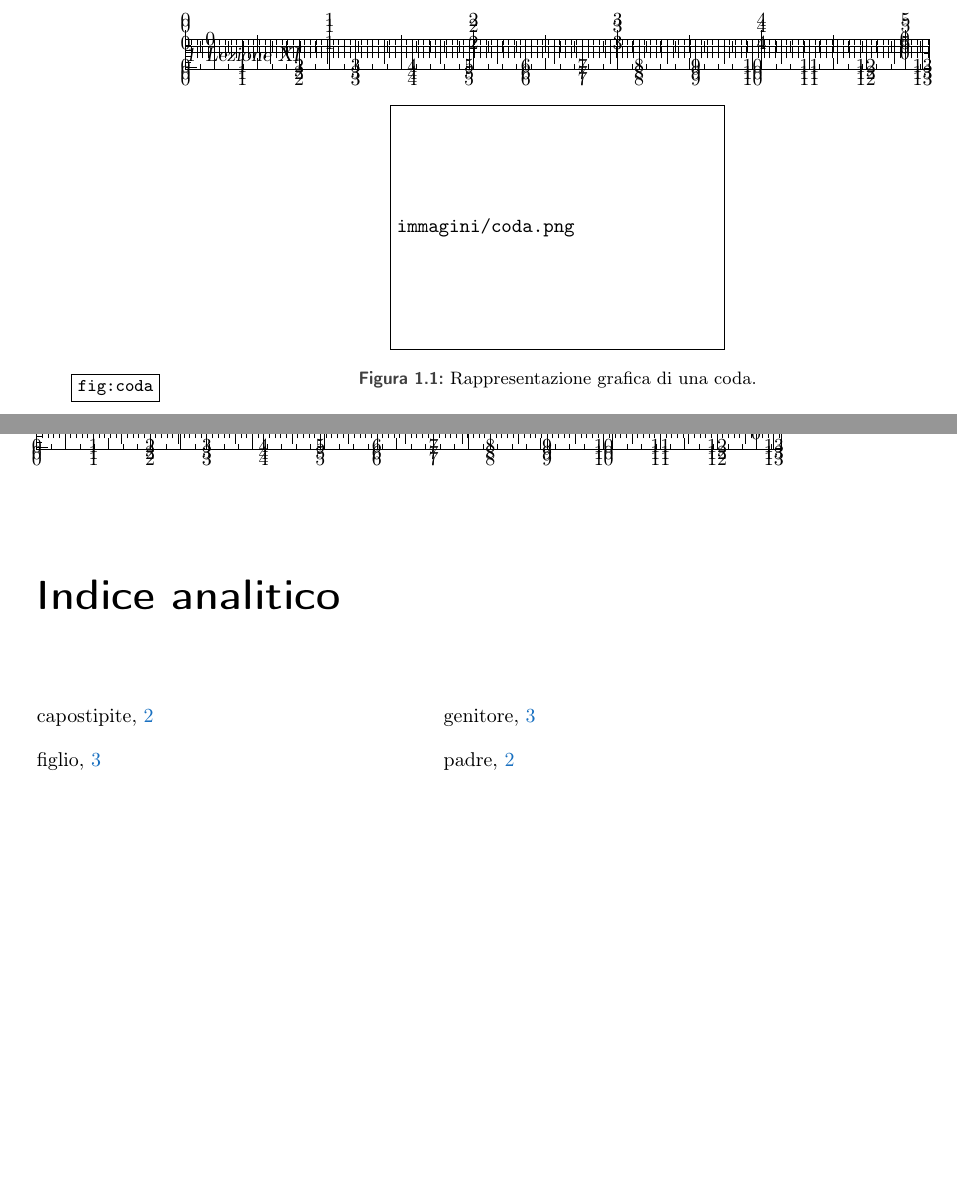
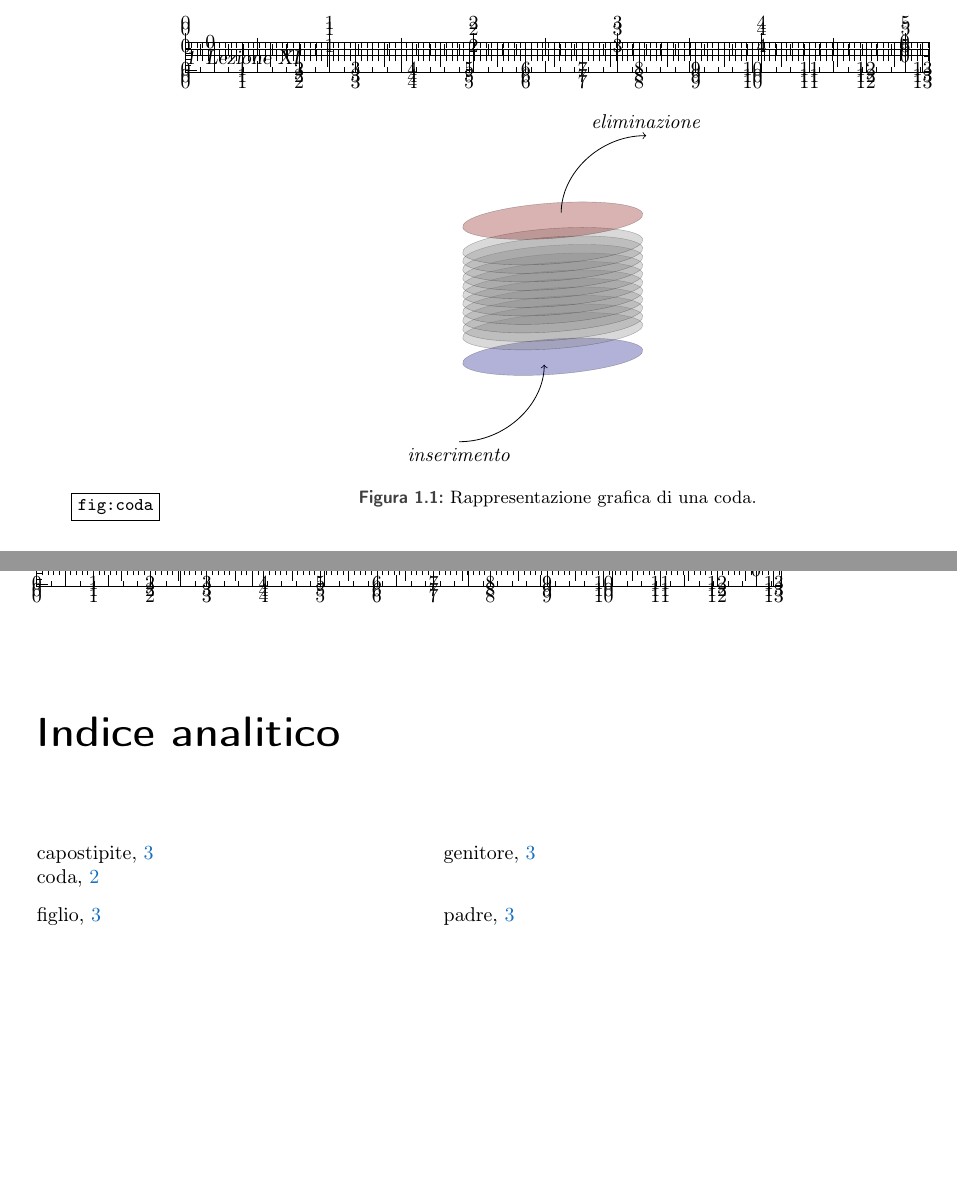
Before and after one commit to pdigiglio/appunti_informatica, a LaTeX book (Informatica.tex, which reads immagini/coda.pgf): two parts of pages 8 and 21 of 23, joined at a grey line, cut so that both start at the same text, the shorter picture padded with empty space. Compiled offline with pdfLaTeX; an older LaTeX class or package is replaced by its successor.

Commit message:
add immagini/coda.pgf

```diff
--- /dev/null
+++ b/immagini/coda.pgf
@@ -0,0 +1,38 @@
+\begin{tikzpicture}[
+	scale = 1.5,
+	x={(1 cm,0 cm)},
+	z={(-.35cm,-.22cm)},
+	y={(0cm,1cm)}
+]
+\tikzset{zxplane/.style={canvas is zx plane at y=#1,very thin}}
+\tikzset{yxplane/.style={canvas is yx plane at z=#1,very thin}}
+
+%\begin{scope}[]
+%			\node[rotate = 90] () at (-1.3,.5) {stack};
+		\begin{scope}[canvas is yx plane at z=0]
+			\draw [->, shorten >=4pt] (-1.3,-1.1) arc (180:90:1) node [at start,below] {\algo{inserimento}};
+%			\draw [<-,shorten >=4pt] (2.5,1.1) arc (0:-90:1) node [at start,above] {\algo{push}};
+		\end{scope}
+
+		\begin{scope}[zxplane=-.3]
+			\draw[fill=black!50!blue, opacity=.3] (1,0) arc (0:360:1) ;
+		\end{scope}
+
+
+
+	\foreach \x in {0,1,...,10} {
+		\begin{scope}[zxplane=\x/10]
+			\draw[fill=black!50, opacity=.3] (1,0) arc (0:360:1) ;
+		\end{scope}
+	}
+		\begin{scope}[zxplane=1.3]
+			\draw[fill=black!50!red, opacity=.3] (1,0) arc (0:360:1) ;
+		\end{scope}
+
+		\begin{scope}[canvas is yx plane at z=0]
+%			\draw [->, shorten >=4pt] (2.3,-1.1) arc (0:90:1) node [at start,above] {\algo{pop}};
+			\draw [<-,shorten >=4pt] (2.3,1.1) arc (0:-90:1) node [at start,above] {\algo{eliminazione}};
+		\end{scope}
+%\end{scope}
+
+\end{tikzpicture}
```
Also changed, not shown: lezioni/lezXI.tex (+3 -2 lines).
